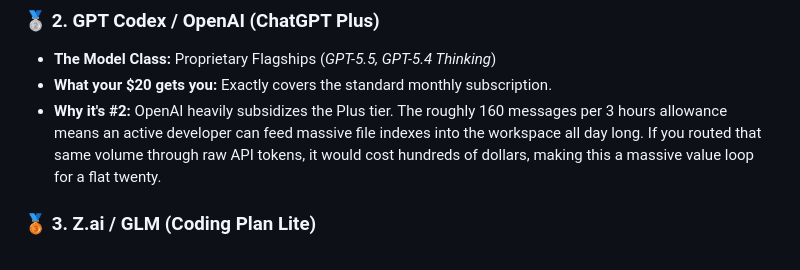
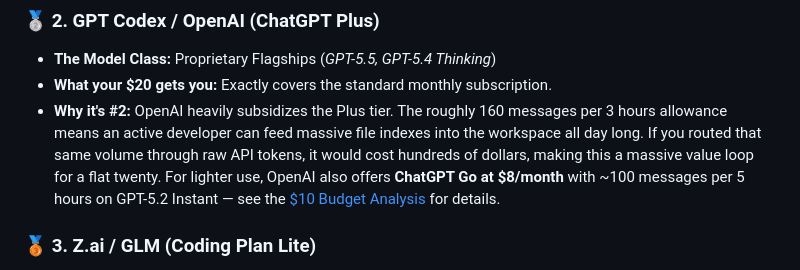
Before and after one commit to paulodiovani/ai-model-access-analysis, a Markdown page: docs/content/rankings.md, the part around the change. Rendered like a GitHub page.

```diff
--- a/docs/content/rankings.md
+++ b/docs/content/rankings.md
@@ -14,7 +14,7 @@ Here is the definitive ranking from **most raw flagship usage volume (Best)** to
 
 * **The Model Class:** Proprietary Flagships (*GPT-5.5, GPT-5.4 Thinking*)
 * **What your $20 gets you:** Exactly covers the standard monthly subscription.
-* **Why it's \#2:** OpenAI heavily subsidizes the Plus tier. The roughly 160 messages per 3 hours allowance means an active developer can feed massive file indexes into the workspace all day long. If you routed that same volume through raw API tokens, it would cost hundreds of dollars, making this a massive value loop for a flat twenty.
+* **Why it's \#2:** OpenAI heavily subsidizes the Plus tier. The roughly 160 messages per 3 hours allowance means an active developer can feed massive file indexes into the workspace all day long. If you routed that same volume through raw API tokens, it would cost hundreds of dollars, making this a massive value loop for a flat twenty. For lighter use, OpenAI also offers **ChatGPT Go at $8/month** with ~100 messages per 5 hours on GPT-5.2 Instant — see the [$10 Budget Analysis](#10-rankings.md) for details.
 
 ### **🥉 3\. Z.ai / GLM (Coding Plan Lite)**
 
```
Also changed, not shown: docs/content/10-rankings.md (+14 -7 lines).
